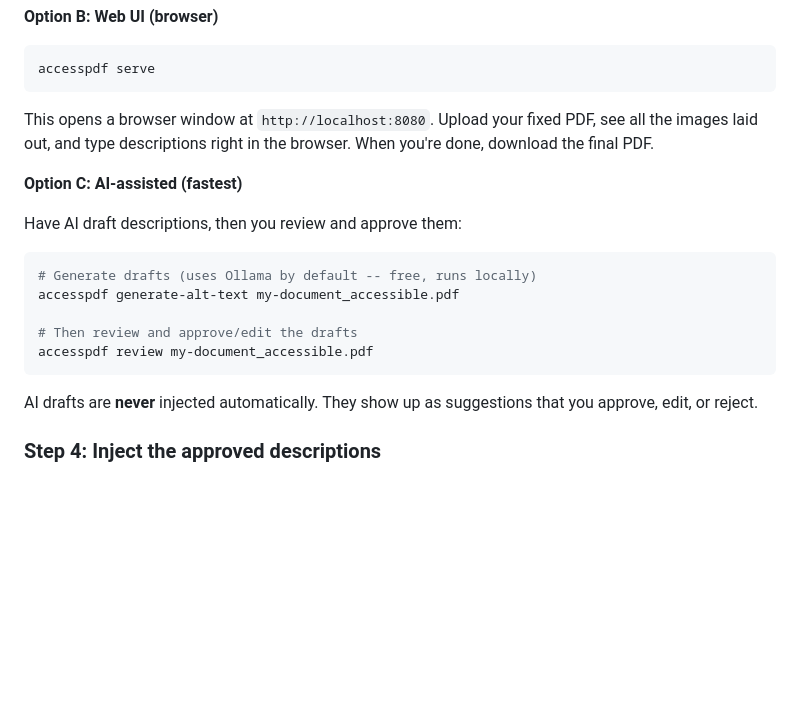
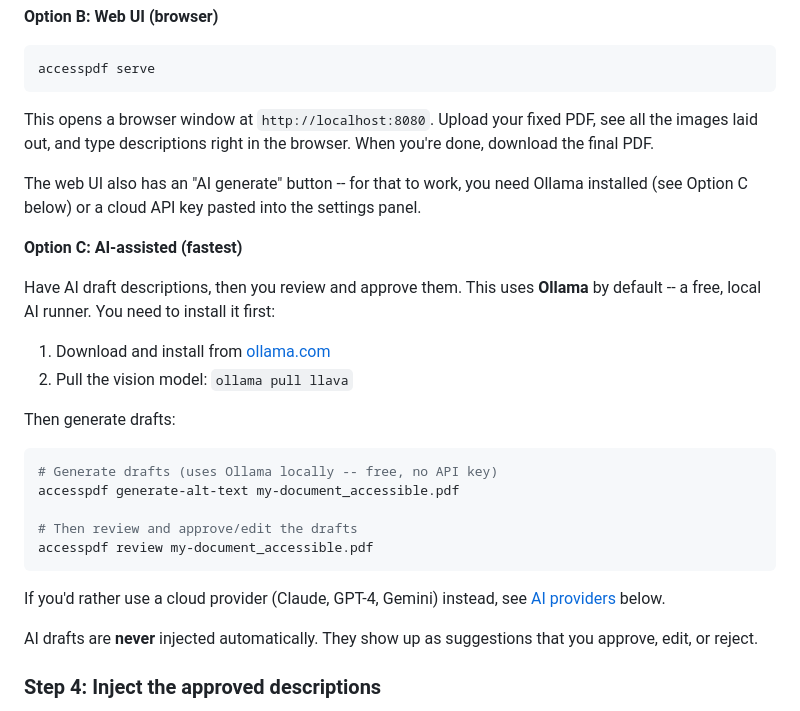
Before and after one commit to laurenaulet/accesspdf, a Markdown page: README.md, the part around the change. Rendered like a GitHub page; blank space fills up the shorter version.

Commit message:
Add Ollama install steps to README where users actually need them
Co-Authored-By: Claude Opus 4.6 <noreply@anthropic.com>

````diff
--- a/README.md
+++ b/README.md
@@ -101,17 +101,26 @@ accesspdf serve
 
 This opens a browser window at `http://localhost:8080`. Upload your fixed PDF, see all the images laid out, and type descriptions right in the browser. When you're done, download the final PDF.
 
+The web UI also has an "AI generate" button -- for that to work, you need Ollama installed (see Option C below) or a cloud API key pasted into the settings panel.
+
 **Option C: AI-assisted (fastest)**
 
-Have AI draft descriptions, then you review and approve them:
+Have AI draft descriptions, then you review and approve them. This uses **Ollama** by default -- a free, local AI runner. You need to install it first:
+
+1. Download and install from [ollama.com](https://ollama.com)
+2. Pull the vision model: `ollama pull llava`
+
+Then generate drafts:
 
 ```bash
-# Generate drafts (uses Ollama by default -- free, runs locally)
+# Generate drafts (uses Ollama locally -- free, no API key)
 accesspdf generate-alt-text my-document_accessible.pdf
 
 # Then review and approve/edit the drafts
 accesspdf review my-document_accessible.pdf
 ```
+
+If you'd rather use a cloud provider (Claude, GPT-4, Gemini) instead, see [AI providers](#ai-providers-for-alt-text) below.
 
 AI drafts are **never** injected automatically. They show up as suggestions that you approve, edit, or reject.
 
````
